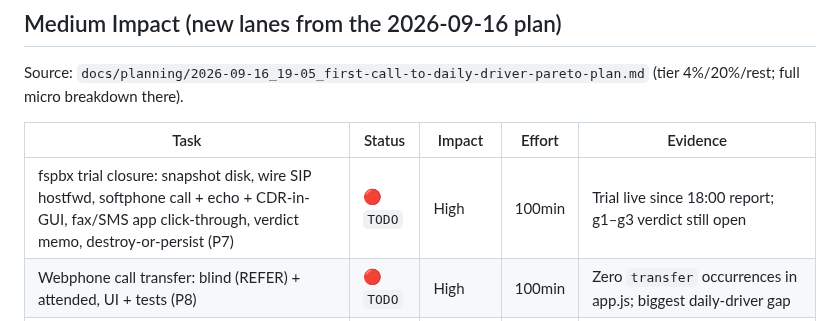
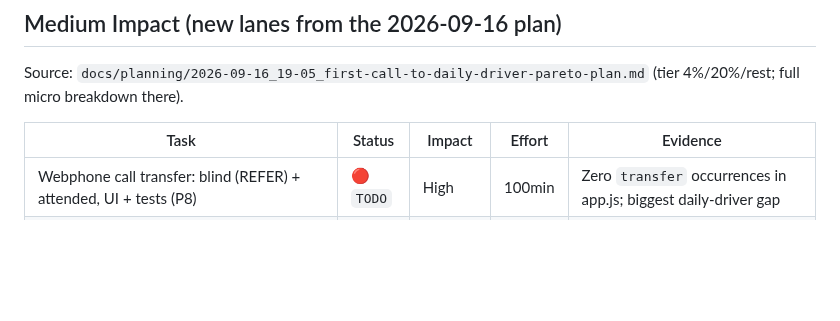
Before and after one commit to LarsArtmann/nix-international-telephony, a Markdown page: TODO_LIST.md, the part around the change. Rendered like a GitHub page; blank space fills up the shorter version.

```diff
--- a/TODO_LIST.md
+++ b/TODO_LIST.md
@@ -36,7 +36,6 @@ Source: `docs/planning/2026-09-16_19-05_first-call-to-daily-driver-pareto-plan.m
 
 | Task                                                                                                                                                       | Status    | Impact | Effort | Evidence                                                                 |
 | ---------------------------------------------------------------------------------------------------------------------------------------------------------- | --------- | ------ | ------ | ------------------------------------------------------------------------ |
-| fspbx trial closure: snapshot disk, wire SIP hostfwd, softphone call + echo + CDR-in-GUI, fax/SMS app click-through, verdict memo, destroy-or-persist (P7) | 🔴 `TODO` | High   | 100min | Trial live since 18:00 report; g1–g3 verdict still open                  |
 | Webphone call transfer: blind (REFER) + attended, UI + tests (P8)                                                                                          | 🔴 `TODO` | High   | 100min | Zero `transfer` occurrences in app.js; biggest daily-driver gap          |
 | Webphone incoming-call UX: notifications, ringtone, tab flash, reconnect polish (P10)                                                                      | 🔴 `TODO` | High   | 60min  | UI/UX needs analysis 2026-09-16 session                                  |
 | Voicemail in-browser: list/play/delete + MWI badge (P11)                                                                                                   | 🔴 `TODO` | High   | 100min | Voicemail is FULLY_FUNCTIONAL server-side; phone-only access             |
```
Also changed, not shown: docs/research/2026-09-16_fspbx-trial.md (+44 -0 lines), docs/status/2026-09-16_21-04_history-rewrite-done-fspbx-trial-closed.md (added, +98 -0 lines).
